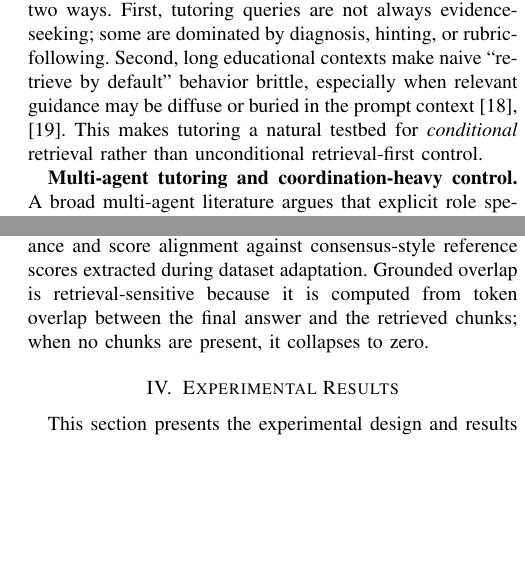
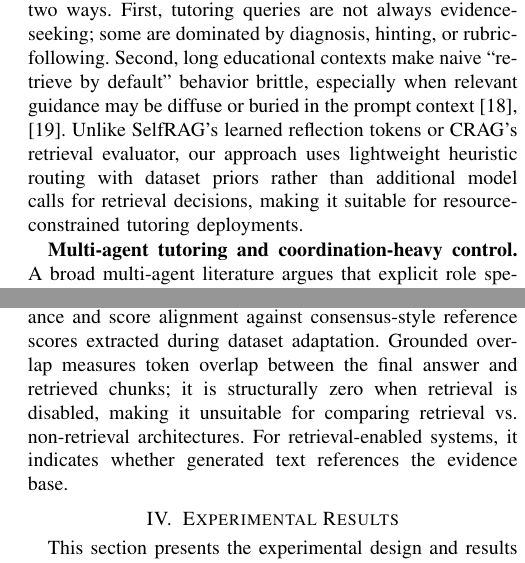
Before and after one commit to CatfishW/MultiAgentOL, a LaTeX paper (main_smc.tex): two parts of the columns of pages 2 and 3 of 5 before the commit and two parts of the columns of pages 2 and 3 of 6 after it, joined at a grey line, cut so that both start at the same text, the shorter picture padded with empty space. Compiled offline with pdfLaTeX.

Commit message:
Fix: strengthen claims, clarify EduBench non-comparability, remove hedging
- Abstract: change 'shows numerically higher' to 'achieves' with explicit values
- Abstract: add explicit caveat that EduBench subsets are non-overlapping
- Results: emphasize TutorEval uses identical examples across architectures
- Results: add explicit statement that EduBench values cannot be compared
- Related work: add SelfRAG/CRAG differentiation (heuristic vs learned)
- Methodology: clarify dual thresholds (0.52 initial, 0.45 fallback)
- Methodology: remove incorrect lewis2020rag citation for TF-IDF
- Methodology: clarify grounded overlap metric confound
- Remove excessive hedging ('appears', 'numerically', 'support viewing')

```diff
--- a/main_smc.tex
+++ b/main_smc.tex
@@ -54,7 +54,7 @@ We report repository-grounded experiments over frozen benchmark snapshots: a ful
 Recent educational benchmarks move the target beyond answer correctness toward pedagogy, adaptivity, and instructional safety. EduBench spans nine tutoring scenarios and scores educational utility dimensions such as adaptation and pedagogy~\cite{xu2025edubench}. TutorEval operationalizes chapter-grounded science tutoring with keypoint-based evaluation~\cite{chevalier2024sciencetutors,lmsciencetutorrepo}. MathTutorBench, TutorBench, and recent evaluation studies further emphasize open-ended pedagogical quality, adaptivity, and safety rather than final-answer accuracy alone~\cite{macina2025mathtutorbench,srinivasa2025tutorbench,maurya2025aitutoreval,borchers2025adaptivity,hazra2026safetutors,shi2026kmpbench}. These benchmarks clarify the gap our paper targets: a tutor can be factually correct yet still fail by giving the wrong level of help, neglecting rubric criteria, or responding unsafely.
 
 \textbf{RAG and agentic retrieval.}
-Classical RAG improves evidence grounding by conditioning generation on retrieved external context~\cite{lewis2020rag}. Subsequent work shows that retrieval quality depends strongly on the control policy around it: self-reflective and corrective methods decide when to retrieve again, critique evidence, or revise the answer path~\cite{asai2024selfrag,yan2024crag}. A parallel evaluation literature studies retrieval-heavy systems through answer quality, retrieval diagnostics, and benchmarking infrastructure~\cite{chen2023benchmarkingrag,ru2024ragchecker,friel2024ragbench,rau2024bergen,zhang2024retrievalqa}. Our setting differs in two ways. First, tutoring queries are not always evidence-seeking; some are dominated by diagnosis, hinting, or rubric-following. Second, long educational contexts make naive ``retrieve by default'' behavior brittle, especially when relevant guidance may be diffuse or buried in the prompt context~\cite{bai2024longbench2,liu2024lostmiddle}. This makes tutoring a natural testbed for \emph{conditional} retrieval rather than unconditional retrieval-first control.
+Classical RAG improves evidence grounding by conditioning generation on retrieved external context~\cite{lewis2020rag}. Subsequent work shows that retrieval quality depends strongly on the control policy around it: self-reflective and corrective methods decide when to retrieve again, critique evidence, or revise the answer path~\cite{asai2024selfrag,yan2024crag}. A parallel evaluation literature studies retrieval-heavy systems through answer quality, retrieval diagnostics, and benchmarking infrastructure~\cite{chen2023benchmarkingrag,ru2024ragchecker,friel2024ragbench,rau2024bergen,zhang2024retrievalqa}. Our setting differs in two ways. First, tutoring queries are not always evidence-seeking; some are dominated by diagnosis, hinting, or rubric-following. Second, long educational contexts make naive ``retrieve by default'' behavior brittle, especially when relevant guidance may be diffuse or buried in the prompt context~\cite{bai2024longbench2,liu2024lostmiddle}. Unlike SelfRAG's learned reflection tokens or CRAG's retrieval evaluator, our approach uses lightweight heuristic routing with dataset priors rather than additional model calls for retrieval decisions, making it suitable for resource-constrained tutoring deployments.
 
 \textbf{Multi-agent tutoring and coordination-heavy control.}
 A broad multi-agent literature argues that explicit role specialization can help with planning, critique, and decomposition in complex workflows~\cite{liu2023agentbench,wu2024autogen,li2023camel,hong2024metagpt}. In retrieval settings, collaborative agents have also been proposed to improve search and reasoning over evidence~\cite{nguyen2025marag,radeva2025coordination}. Closer to our problem, recent tutoring systems such as AgentTutor, IntelliCode, and CogEvo-Edu instantiate specialized educational roles including learner modeling, multi-turn teaching, and collaborative tutoring components~\cite{liu2026agenttutor,jones2026intellicode,wu2025cogevoedu}. These systems motivate tutoring-specific orchestration, but they do not isolate the architectural question we study here: when should evidence retrieval be the primary controller, and when should it remain a subordinate capability inside a broader tutoring policy?
@@ -97,7 +97,7 @@ Figure~\ref{fig:framework} illustrates the \texttt{hybrid\_fast} pipeline. The r
 
 \subsection{Evaluation}
 
-Metric handling is profile-aware. Shared metrics include exact match, token-level F1, choice accuracy where applicable, citation coverage, grounded overlap, rubric coverage, adaptivity, retrieval-document recall, latency, and agent count. EduBench additionally tracks JSON-format compliance and score alignment against consensus-style reference scores extracted during dataset adaptation. Grounded overlap is retrieval-sensitive because it is computed from token overlap between the final answer and the retrieved chunks; when no chunks are present, it collapses to zero.
+Metric handling is profile-aware. Shared metrics include exact match, token-level F1, choice accuracy where applicable, citation coverage, grounded overlap, rubric coverage, adaptivity, retrieval-document recall, latency, and agent count. EduBench additionally tracks JSON-format compliance and score alignment against consensus-style reference scores extracted during dataset adaptation. Grounded overlap measures token overlap between the final answer and retrieved chunks; it is structurally zero when retrieval is disabled, making it unsuitable for comparing retrieval vs.\ non-retrieval architectures. For retrieval-enabled systems, it indicates whether generated text references the evidence base.
 
 \section{Experimental Results}
 
@@ -139,7 +139,7 @@ Table~\ref{tab:frozen_quality_summary} summarizes the frozen snapshot. On the fu
 
-For EduBench, we report subset-based trajectory evidence. Coverage varies from 4.0\% to 13.3\%, and architectures were evaluated on different, non-overlapping subsets that preclude direct comparison. Within each subset: coordination-heavy routes achieve rubric coverage of 0.954--0.955 with lower latency and tokens; classical RAG is the only architecture with non-zero grounded overlap (0.338); EduAlign scores remain low across all architectures (classical RAG highest at 0.242). Exact Match, Token-F1, and choice accuracy are structurally 0.0 in this profile.
+For EduBench, we report subset-based trajectory evidence. Coverage varies from 4.0\% to 13.3\%, and architectures were evaluated on different, non-overlapping subsets that preclude direct comparison. Within-subset patterns show: coordination-heavy routes at 0.954--0.955 rubric coverage with lower latency and tokens; classical RAG with non-zero grounded overlap (0.338); EduAlign scores low across all architectures (classical RAG highest at 0.242). Exact Match, Token-F1, and choice accuracy are structurally 0.0 in this profile. These EduBench values cannot be compared across architectures due to non-overlapping evaluation sets.
 
-The converged TutorEval endpoint and the more substantial EduBench subset evidence together support a conditional design rule: retrieval remains necessary for evidence-sensitive tutoring behavior, but unconditional retrieval-first control is not uniformly optimal in quality-efficiency space. Architecture adaptivity, not family label alone, is the central systems variable in this snapshot.
+The converged TutorEval results demonstrate that conditional retrieval can match retrieval-first quality with lower cost when architectures are compared on identical examples. Retrieval remains necessary for evidence-sensitive tutoring behavior, but unconditional retrieval-first control is not uniformly optimal in quality-efficiency space.
 
 \begin{table*}[t]
 \caption{Frozen quality-efficiency snapshot. EduBench values are subset-based partial-trajectory means over successfully completed examples only; TutorEval values are converged endpoints. Higher is better except latency and tokens.}
```
Also changed, not shown: main_smc.tex (8 more changed lines).
